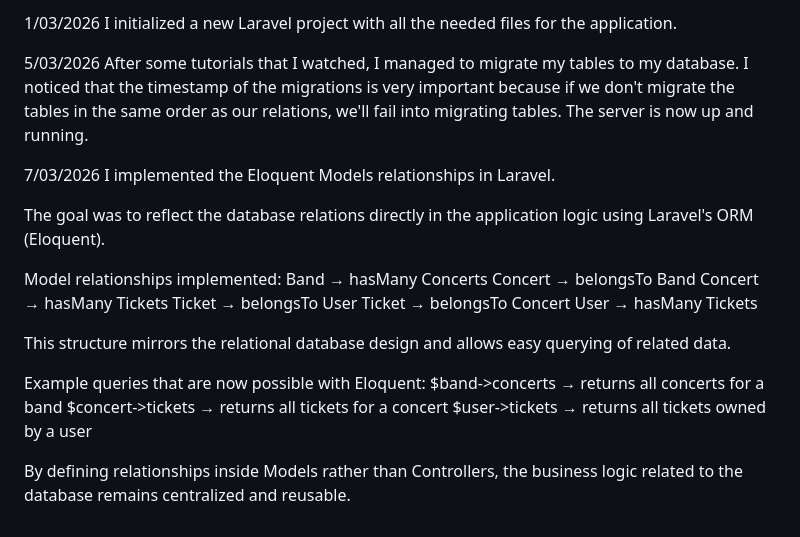
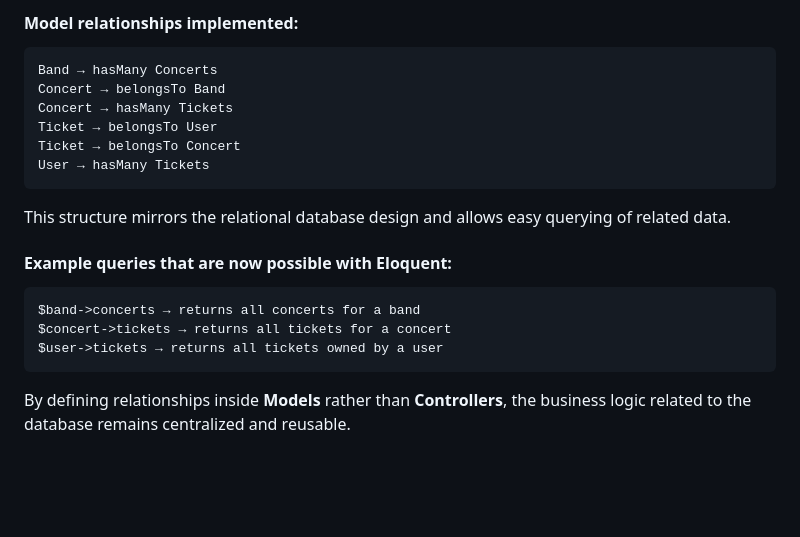
Before and after one commit to MonsieurTeal/tickets-for-concerts, a Markdown page: README.md, the part around one of its changes. GitHub-like rendering; blank space fills up the shorter version.

```diff
--- a/README.md
+++ b/README.md
@@ -46,17 +54,5 @@ Database design decisions
 
-1/03/2026
-I initialized a new Laravel project with all the needed files for the application.
-
-5/03/2026
-After some tutorials that I watched, I managed to migrate my tables to my database.
-I noticed that the timestamp of the migrations is very important because if we don't migrate the tables in the same order as our relations, we'll fail into migrating tables. The server is now up and running.
-
-7/03/2026
-I implemented the Eloquent Models relationships in Laravel.
-
-The goal was to reflect the database relations directly in the application logic using Laravel's ORM (Eloquent).
-
-Model relationships implemented:
+#### Model relationships implemented:
 	Band → hasMany Concerts
 	Concert → belongsTo Band
 	Concert → hasMany Tickets
@@ -66,9 +62,9 @@ Model relationships implemented:
 
 This structure mirrors the relational database design and allows easy querying of related data.
 
-Example queries that are now possible with Eloquent:
+#### Example queries that are now possible with Eloquent:
 	$band->concerts → returns all concerts for a band
 	$concert->tickets → returns all tickets for a concert
 	$user->tickets → returns all tickets owned by a user
 
-By defining relationships inside Models rather than Controllers, the business logic related to the database remains centralized and reusable.
+By defining relationships inside **Models** rather than **Controllers**, the business logic related to the database remains centralized and reusable.
```
Also changed, not shown: other parts of README.md (+38 -30 lines).
